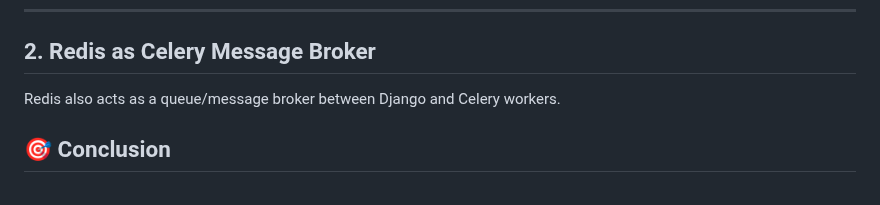
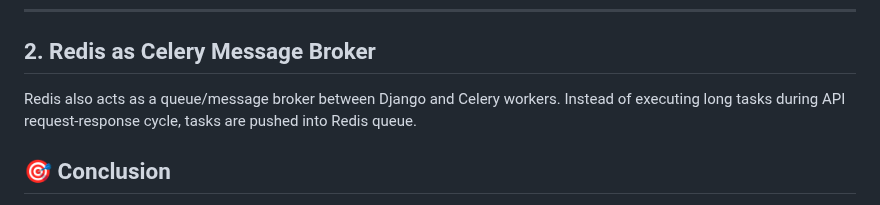
Before and after one commit to Yatharth224/E-Commerce-Web-Application, a Markdown page: README.md, the part around the change. Rendered like a GitHub page.

```diff
--- a/README.md
+++ b/README.md
@@ -382,6 +382,7 @@ if not products:
 
 ## 2. Redis as Celery Message Broker
 Redis also acts as a queue/message broker between Django and Celery workers.
+Instead of executing long tasks during API request-response cycle, tasks are pushed into Redis queue.
 
 
 
```
